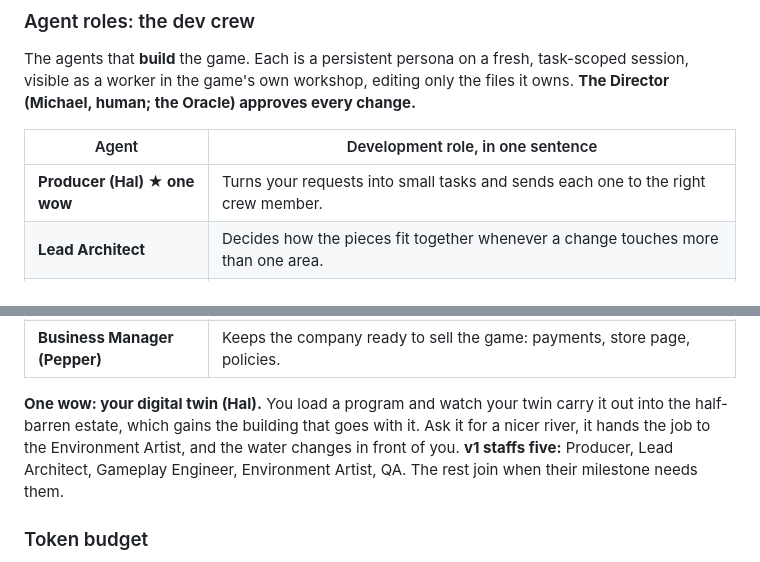
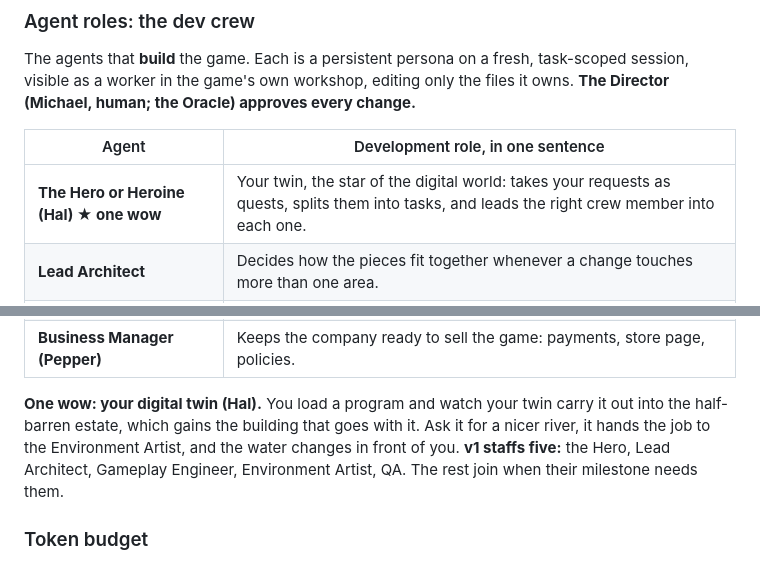
Before and after one commit to xicubed/prime-meridian, a Markdown page: docs/GDD-submission.md, 2 parts joined by grey strips. Drawn GitHub-style.

```diff
--- a/docs/GDD-submission.md
+++ b/docs/GDD-submission.md
@@ -117,7 +117,7 @@ The agents that **build** the game. Each is a persistent persona on a fresh, tas
 
 | Agent | Development role, in one sentence |
 |---|---|
-| **Producer (Hal) ★ one wow** | Turns your requests into small tasks and sends each one to the right crew member. |
+| **The Hero or Heroine (Hal) ★ one wow** | Your twin, the star of the digital world: takes your requests as quests, splits them into tasks, and leads the right crew member into each one. |
 | **Lead Architect** | Decides how the pieces fit together whenever a change touches more than one area. |
 | **Game Designer** | Turns a feature idea into rules and estate content written into the GDD. |
 | **Writer** | Writes your agent's voice, the status bubbles, and lines like "2 worms left!". |
@@ -133,7 +133,7 @@ The agents that **build** the game. Each is a persistent persona on a fresh, tas
 | **Asset Scraper** | Fetches free models and sounds and records each one's license. |
 | **Business Manager (Pepper)** | Keeps the company ready to sell the game: payments, store page, policies. |
 
-**One wow: your digital twin (Hal).** You load a program and watch your twin carry it out into the half-barren estate, which gains the building that goes with it. Ask it for a nicer river, it hands the job to the Environment Artist, and the water changes in front of you. **v1 staffs five:** Producer, Lead Architect, Gameplay Engineer, Environment Artist, QA. The rest join when their milestone needs them.
+**One wow: your digital twin (Hal).** You load a program and watch your twin carry it out into the half-barren estate, which gains the building that goes with it. Ask it for a nicer river, it hands the job to the Environment Artist, and the water changes in front of you. **v1 staffs five:** the Hero, Lead Architect, Gameplay Engineer, Environment Artist, QA. The rest join when their milestone needs them.
 
 ### Token budget
 
```
Also changed, not shown: docs/GDD.md (+4 -4 lines).
